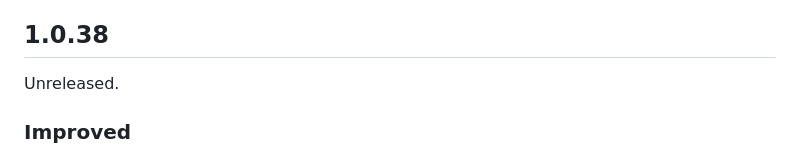
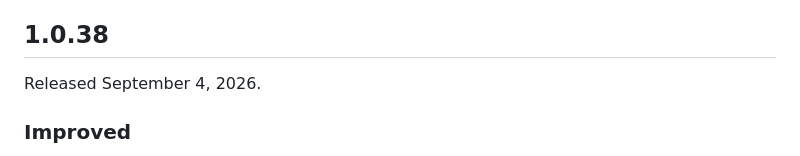
Before and after one commit to code666now/silver-glider-events, a Markdown page: CHANGELOG.md, the part around the change. GitHub-like rendering.

Commit message:
Release v1.0.38

```diff
--- a/CHANGELOG.md
+++ b/CHANGELOG.md
@@ -4,7 +4,7 @@ Silver Glider Events uses semantic versioning. `package.json` is the source of t
 
 ## 1.0.38
 
-Unreleased.
+Released September 4, 2026.
 
 ### Improved
 
```
